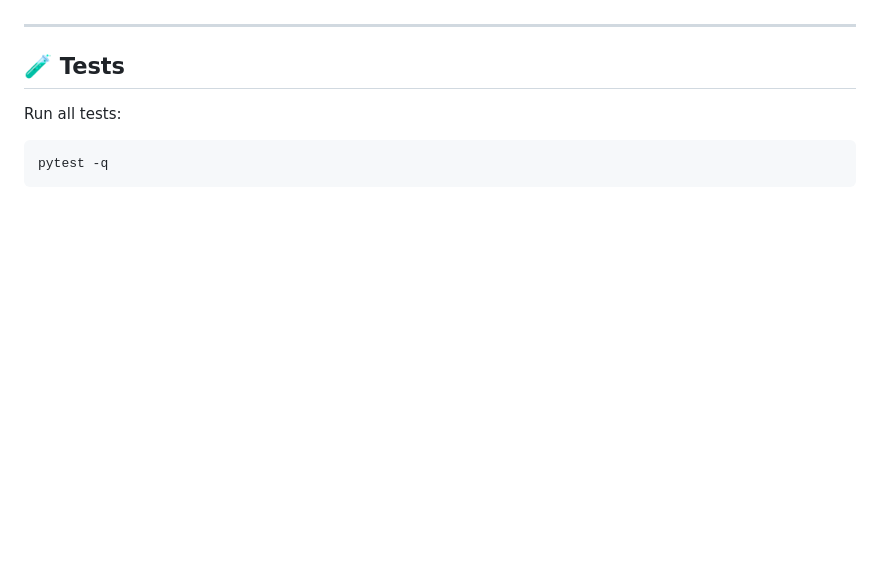
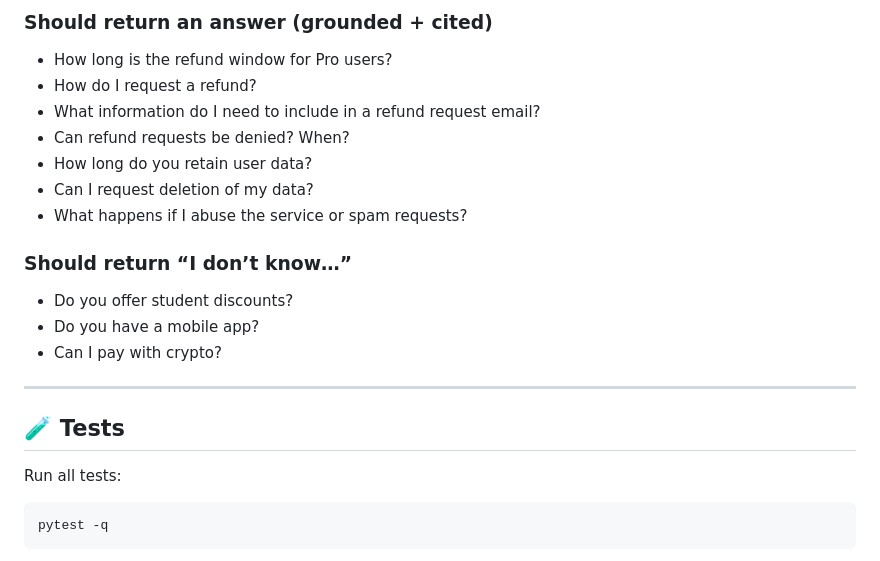
Before and after one commit to ChahinBoussema02/llm-rag-service, a Markdown page: README.md, the part around the change printed below. Drawn GitHub-style; blank space fills up the shorter version.

```diff
--- a/README.md
+++ b/README.md
@@ -252,3 +264,16 @@ You can ask a question and see the answer stream live.
+### Should return an answer (grounded + cited)
+- How long is the refund window for Pro users?
+- How do I request a refund?
+- What information do I need to include in a refund request email?
+- Can refund requests be denied? When?
+- How long do you retain user data?
+- Can I request deletion of my data?
+- What happens if I abuse the service or spam requests?
+
+### Should return “I don’t know…”
+- Do you offer student discounts?
+- Do you have a mobile app?
+- Can I pay with crypto?
 
 ---
 
```
Also changed, not shown: other parts of README.md (+15 -3 lines), assets/docs.png (added), assets/ui.png (added), 1 other file.
